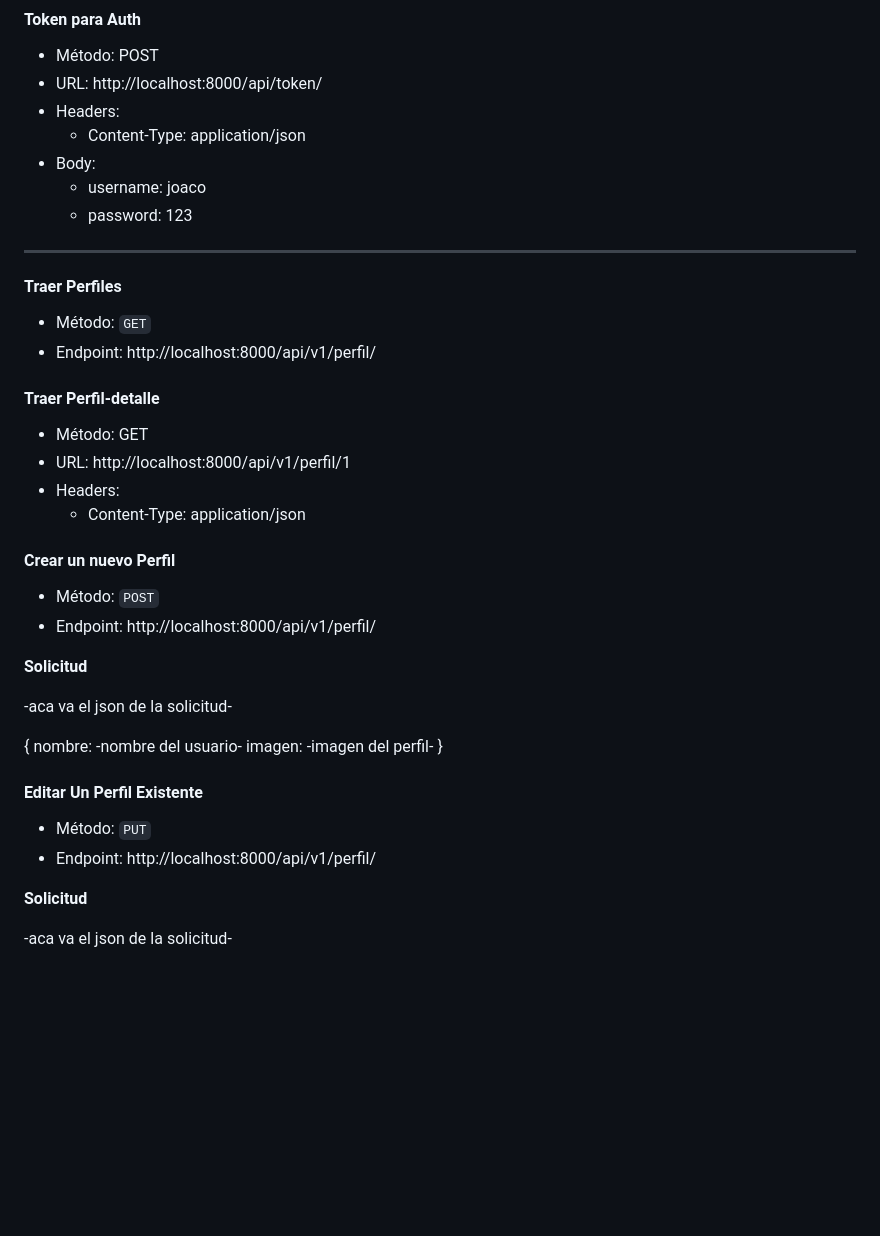
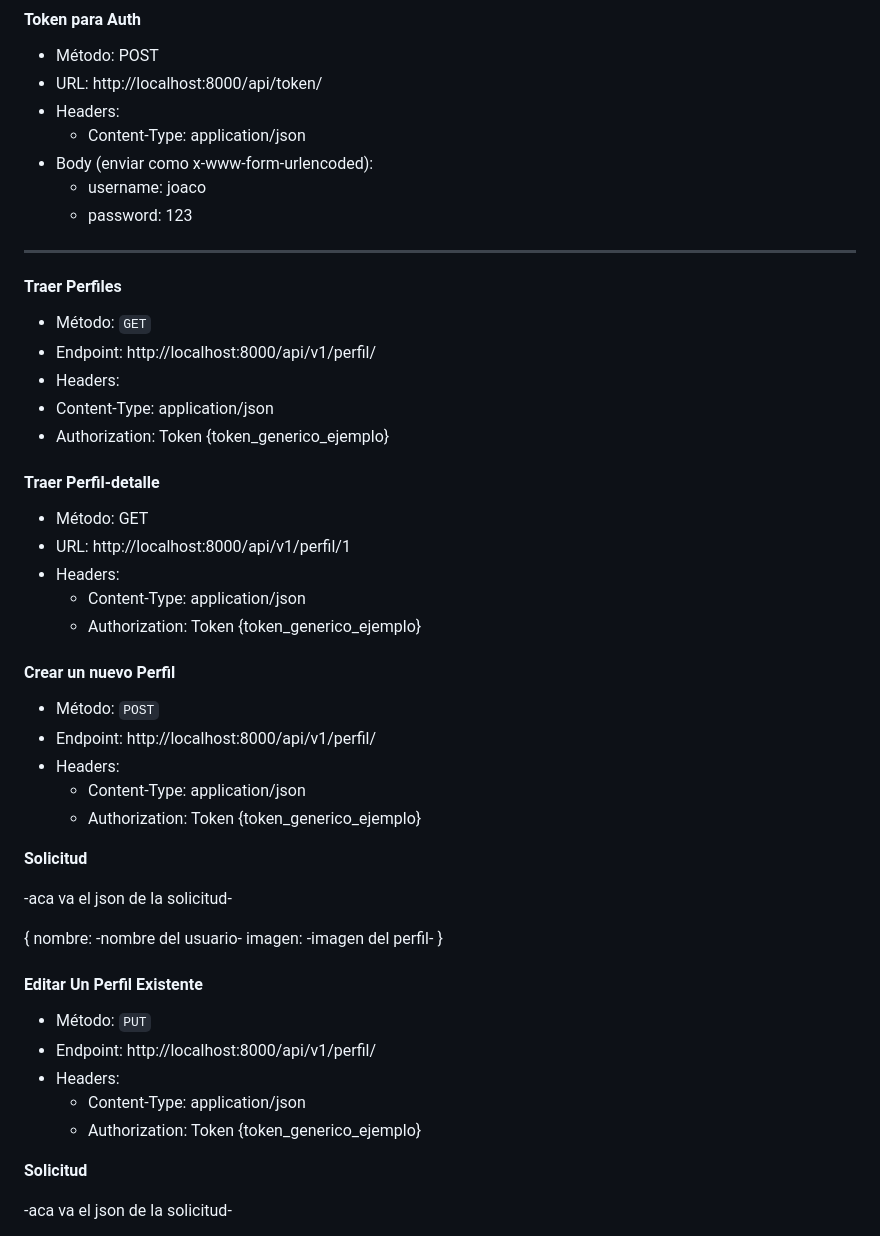
Before and after one commit to JoacoPeralta99/Social_blog, a Markdown page: README.md, the part around the change printed below. Rendered like a GitHub page; blank space fills up the shorter version.

```diff
--- a/README.md
+++ b/README.md
@@ -58,7 +58,7 @@ Tanto el GET, POST, PUT y DELETE se realizan de igual forma para cualquier model
   - URL: http://localhost:8000/api/token/
   - Headers:
     - Content-Type: application/json
-  - Body:
+  - Body (enviar como x-www-form-urlencoded):
     - username: joaco
     - password: 123
 
@@ -69,7 +69,9 @@ Tanto el GET, POST, PUT y DELETE se realizan de igual forma para cualquier model
 
 - Método: `GET`
 - Endpoint: http://localhost:8000/api/v1/perfil/
-
+- Headers:
+- Content-Type: application/json
+- Authorization: Token {token_generico_ejemplo}
 
 
 #### Traer Perfil-detalle
@@ -78,6 +80,7 @@ Tanto el GET, POST, PUT y DELETE se realizan de igual forma para cualquier model
 - URL: http://localhost:8000/api/v1/perfil/1
 - Headers:
   - Content-Type: application/json
+  - Authorization: Token {token_generico_ejemplo}
 
 
 
@@ -85,6 +88,9 @@ Tanto el GET, POST, PUT y DELETE se realizan de igual forma para cualquier model
 
 - Método: `POST`
 - Endpoint: http://localhost:8000/api/v1/perfil/
+- Headers:
+  - Content-Type: application/json
+  - Authorization: Token {token_generico_ejemplo}
 
 **Solicitud**
 
@@ -101,6 +107,9 @@ Tanto el GET, POST, PUT y DELETE se realizan de igual forma para cualquier model
 
 - Método: `PUT`
 - Endpoint: http://localhost:8000/api/v1/perfil/
+- Headers:
+  - Content-Type: application/json
+  - Authorization: Token {token_generico_ejemplo}
 
 **Solicitud**
 
```
Also changed, not shown: other parts of README.md (+14 -1 lines).
